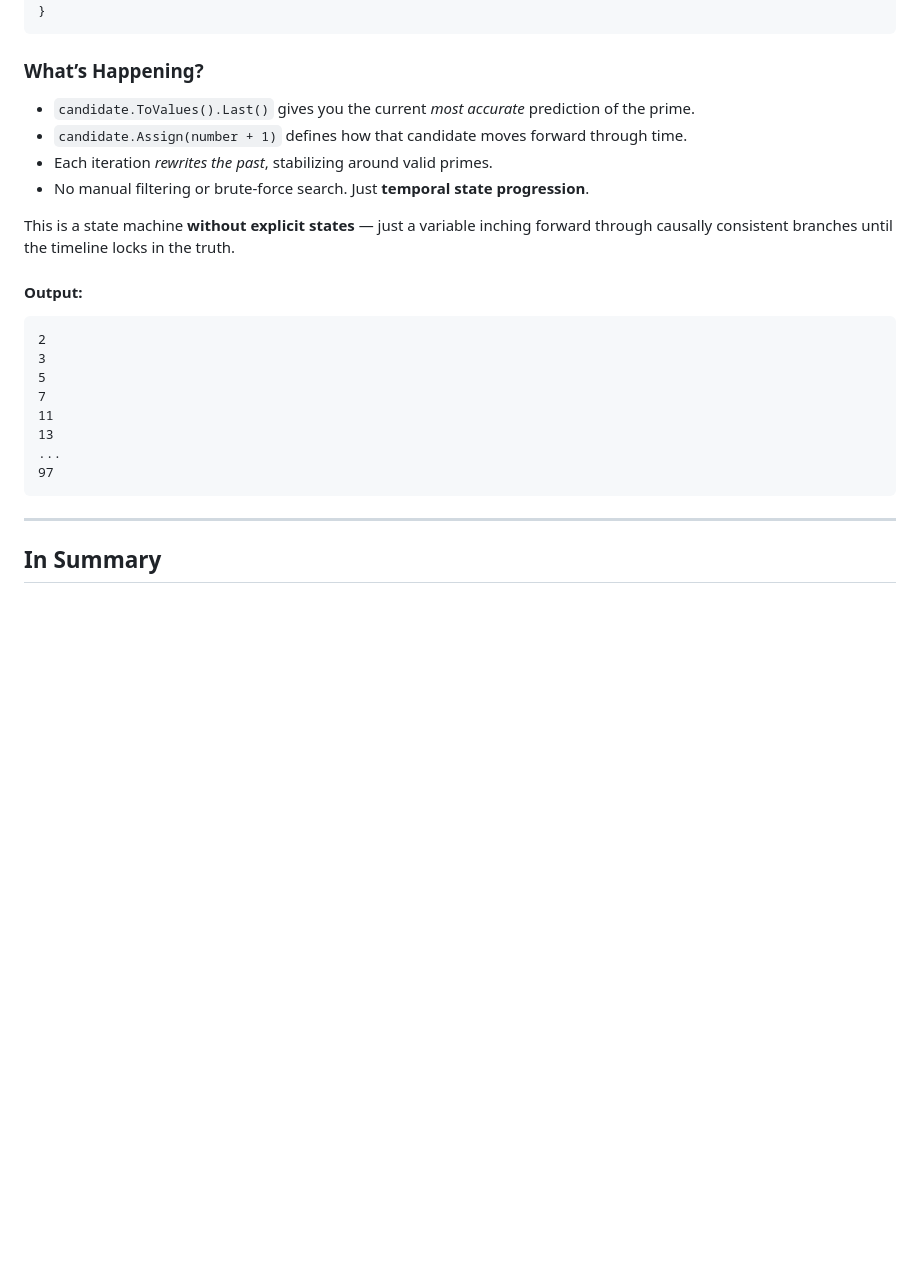
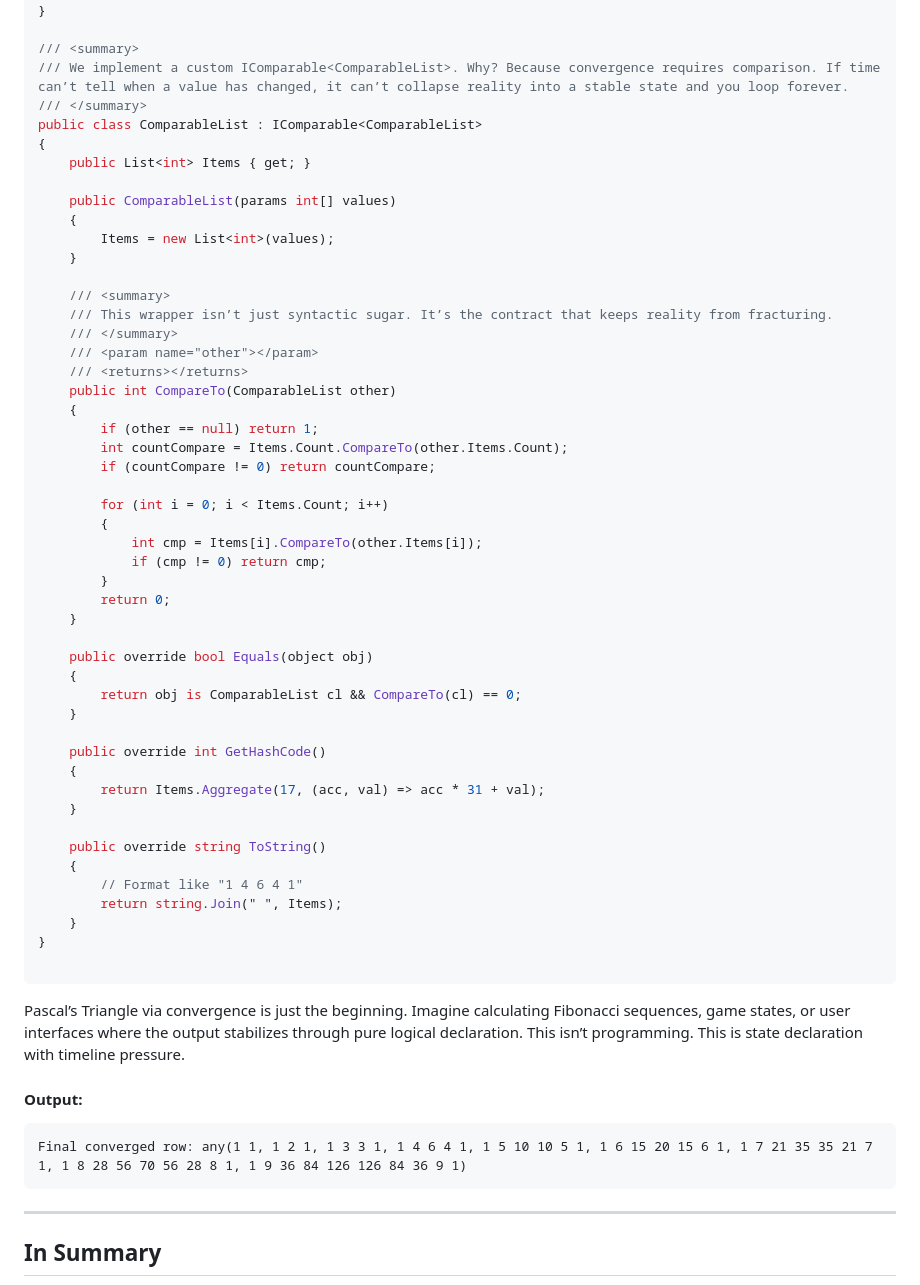
Before and after one commit to hutchpd/QuantumSuperposition, a Markdown page: PositronicVariables/readme.md, the part around one of its changes. GitHub-like rendering; blank space fills up the shorter version.

````diff
--- a/PositronicVariables/readme.md
+++ b/PositronicVariables/readme.md
@@ -145,29 +175,65 @@ internal static class Program
     }
 }
+
+/// <summary>
+/// We implement a custom IComparable<ComparableList>. Why? Because convergence requires comparison. If time  can’t tell when a value has changed, it can’t collapse reality into a stable state and you loop forever.
+/// </summary>
+public class ComparableList : IComparable<ComparableList>
+{
+    public List<int> Items { get; }
+
+    public ComparableList(params int[] values)
+    {
+        Items = new List<int>(values);
+    }
+
+    /// <summary>
+    /// This wrapper isn’t just syntactic sugar. It’s the contract that keeps reality from fracturing.
+    /// </summary>
+    /// <param name="other"></param>
+    /// <returns></returns>
+    public int CompareTo(ComparableList other)
+    {
+        if (other == null) return 1;
+        int countCompare = Items.Count.CompareTo(other.Items.Count);
+        if (countCompare != 0) return countCompare;
+
+        for (int i = 0; i < Items.Count; i++)
+        {
+            int cmp = Items[i].CompareTo(other.Items[i]);
+            if (cmp != 0) return cmp;
+        }
+        return 0;
+    }
+
+    public override bool Equals(object obj)
+    {
+        return obj is ComparableList cl && CompareTo(cl) == 0;
+    }
+
+    public override int GetHashCode()
+    {
+        return Items.Aggregate(17, (acc, val) => acc * 31 + val);
+    }
+
+    public override string ToString()
+    {
+        // Format like "1 4 6 4 1"
+        return string.Join(" ", Items);
+    }
+}
+
 ```
-
-### What’s Happening?
-
-- `candidate.ToValues().Last()` gives you the current *most accurate* prediction of the prime.
-- `candidate.Assign(number + 1)` defines how that candidate moves forward through time.
-- Each iteration *rewrites the past*, stabilizing around valid primes.
-- No manual filtering or brute-force search. Just **temporal state progression**.
-
-This is a state machine **without explicit states** — just a variable inching forward through causally consistent branches until the timeline locks in the truth.
+Pascal’s Triangle via convergence is just the beginning.
+Imagine calculating Fibonacci sequences, game states, or user interfaces where the output stabilizes through pure logical declaration.
+This isn’t programming.
+This is state declaration with timeline pressure.
 
 #### Output:
 
 ```
-2
-3
-5
-7
-11
-13
-...
-97
+Final converged row: any(1 1, 1 2 1, 1 3 3 1, 1 4 6 4 1, 1 5 10 10 5 1, 1 6 15 20 15 6 1, 1 7 21 35 35 21 7 1, 1 8 28 56 70 56 28 8 1, 1 9 36 84 126 126 84 36 9 1)
 ```
-
 
 ---
 
````
Also changed, not shown: other parts of PositronicVariables/readme.md (+50 -20 lines).
